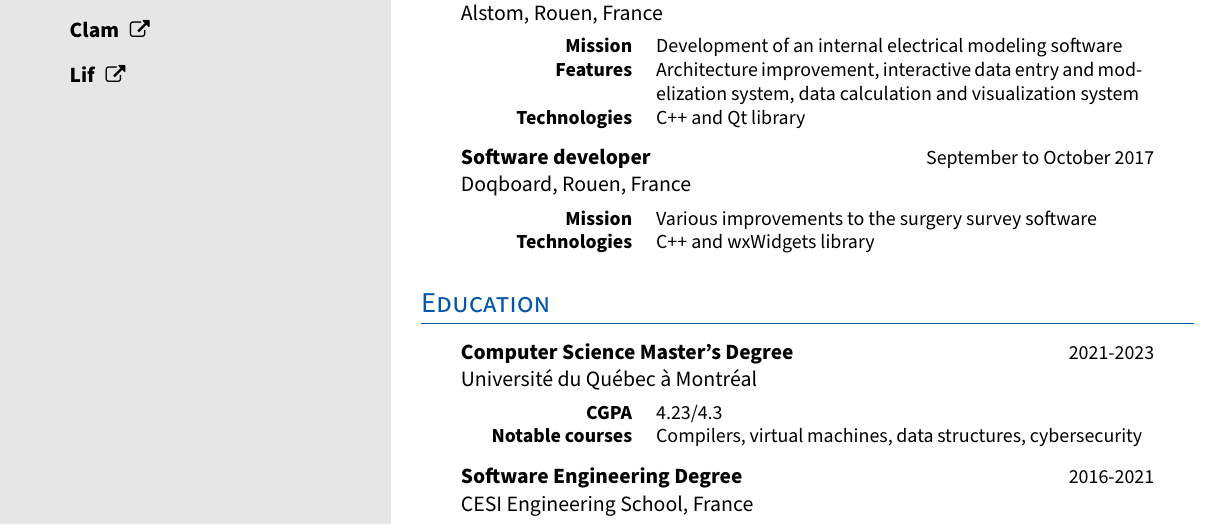
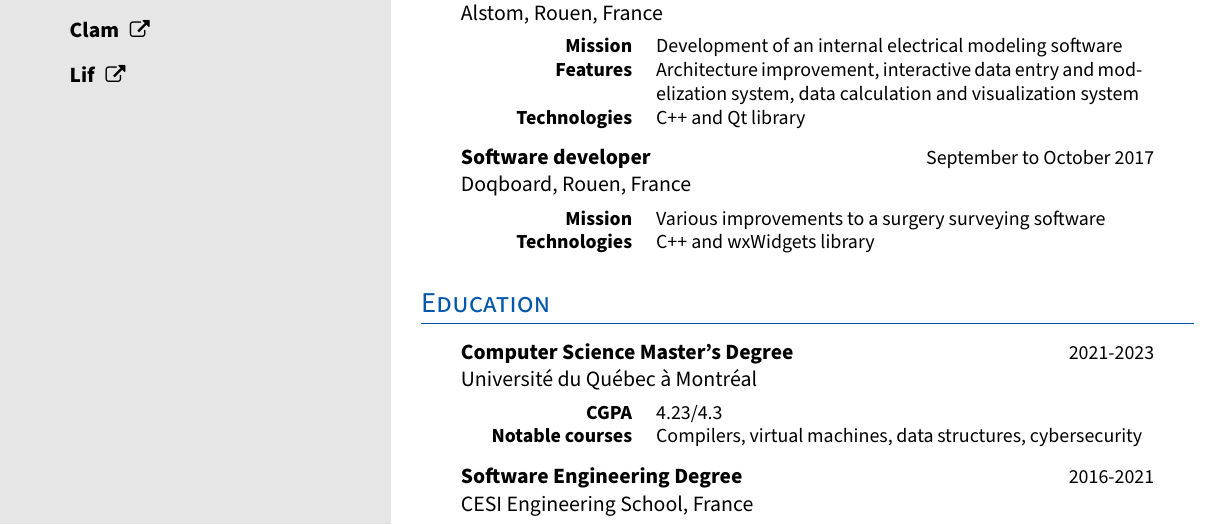
Before and after one commit to MaximeMulder/cv, a LaTeX CV (cv_industry.tex): part of the page, cut so that both start at the same text. Compiled offline with pdfLaTeX.

Commit message:
Update CV

```diff
--- a/cv_industry.tex
+++ b/cv_industry.tex
@@ -91,7 +91,7 @@
     {Doqboard, Rouen, France}
     {
       \begin{infos}
-        \info{Mission}{Various improvements to the surgery survey software}
+        \info{Mission}{Various improvements to a surgery surveying software}
         \info{Technologies}{C++ and wxWidgets library}
       \end{infos}
     }
```
Also changed, not shown: cv_industry.pdf.
